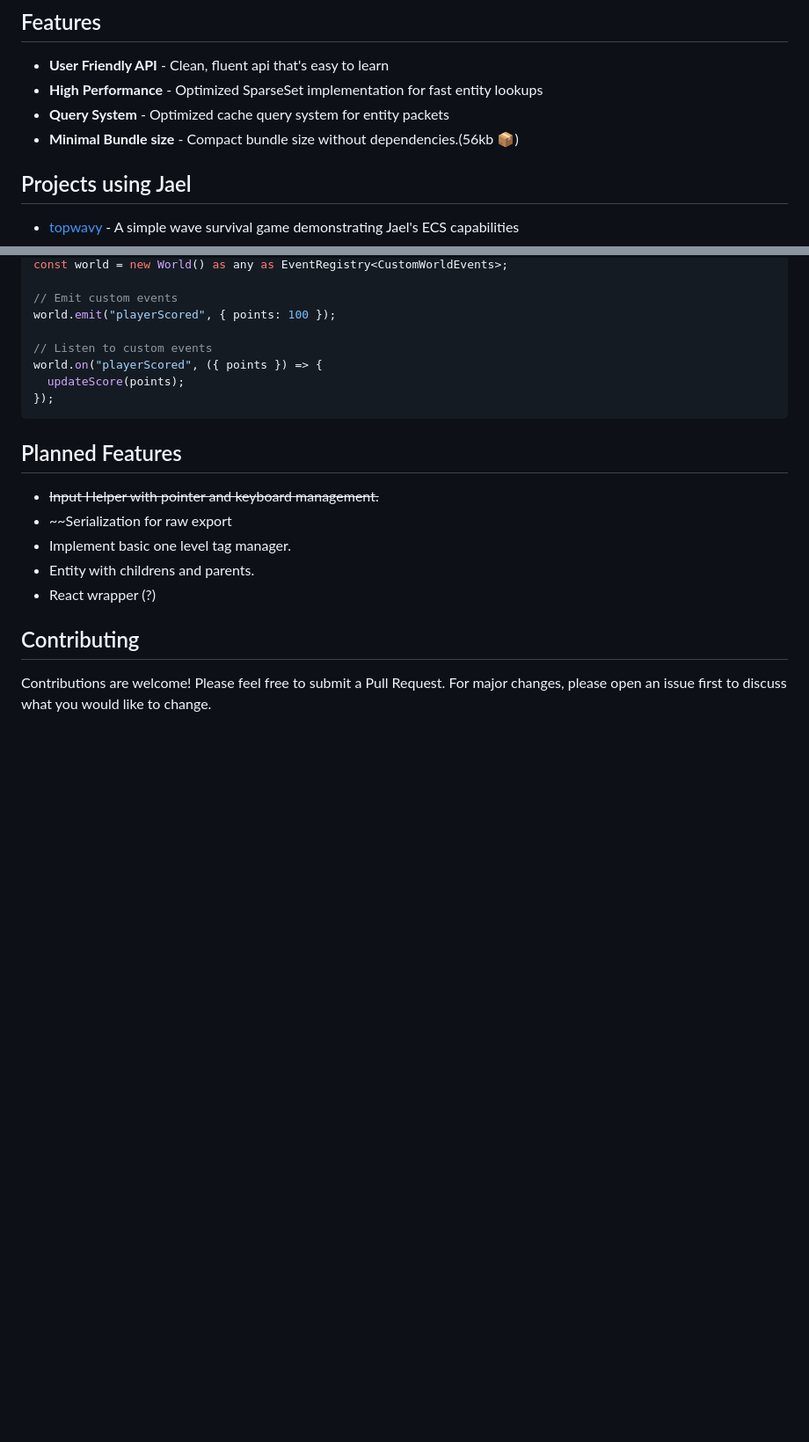
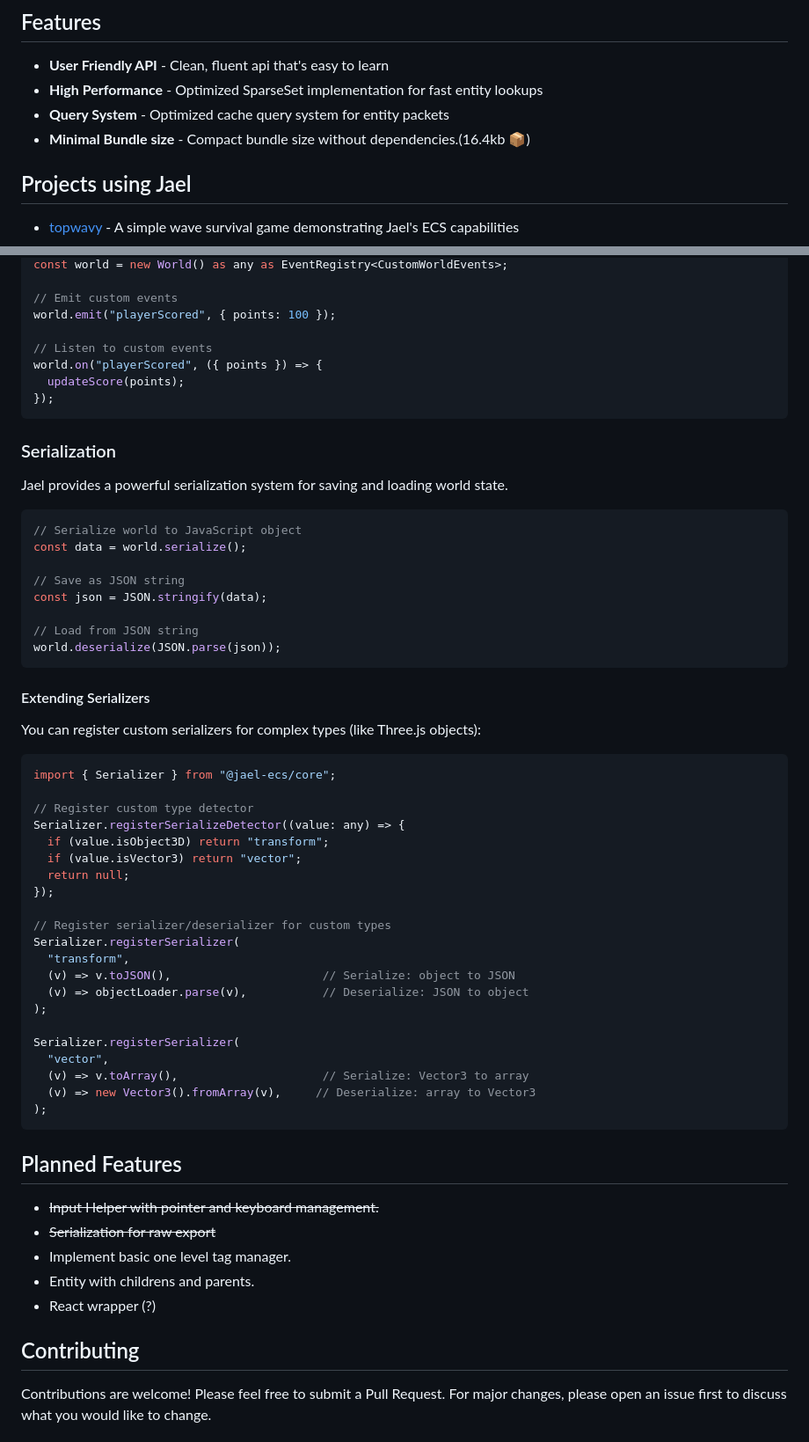
Before and after one commit to cammyb1/jael, a Markdown page: README.md, 2 parts joined by grey strips. Shown at 88% size. Drawn GitHub-style; blank space fills up the shorter version.

Commit message:
docs: update serialization docs and add createWith examples

````diff
--- a/README.md
+++ b/README.md
@@ -24,7 +24,7 @@ _A modern, performant, and user-friendly Entity Component System library written
 - **User Friendly API** - Clean, fluent api that's easy to learn
 - **High Performance** - Optimized SparseSet implementation for fast entity lookups
 - **Query System** - Optimized cache query system for entity packets
-- **Minimal Bundle size** - Compact bundle size without dependencies.(56kb 📦)
+- **Minimal Bundle size** - Compact bundle size without dependencies.(16.4kb 📦)
 
 ## Projects using Jael
 
@@ -171,10 +171,53 @@ world.on("playerScored", ({ points }) => {
 });
 ```
 
+### Serialization
+
+Jael provides a powerful serialization system for saving and loading world state.
+
+```typescript
+// Serialize world to JavaScript object
+const data = world.serialize();
+
+// Save as JSON string
+const json = JSON.stringify(data);
+
+// Load from JSON string
+world.deserialize(JSON.parse(json));
+```
+
+#### Extending Serializers
+
+You can register custom serializers for complex types (like Three.js objects):
+
+```typescript
+import { Serializer } from "@jael-ecs/core";
+
+// Register custom type detector
+Serializer.registerSerializeDetector((value: any) => {
+  if (value.isObject3D) return "transform";
+  if (value.isVector3) return "vector";
+  return null;
+});
+
+// Register serializer/deserializer for custom types
+Serializer.registerSerializer(
+  "transform",
+  (v) => v.toJSON(),                      // Serialize: object to JSON
+  (v) => objectLoader.parse(v),           // Deserialize: JSON to object
+);
+
+Serializer.registerSerializer(
+  "vector",
+  (v) => v.toArray(),                     // Serialize: Vector3 to array
+  (v) => new Vector3().fromArray(v),     // Deserialize: array to Vector3
+);
+```
+
 ## Planned Features
 
 - ~~Input Helper with pointer and keyboard management.~~
-- ~~Serialization for raw export
+- ~~Serialization for raw export~~
 - Implement basic one level tag manager.
 - Entity with childrens and parents.
 - React wrapper (?)
````
Also changed, not shown: docs/api-reference.md (+88 -13 lines).
